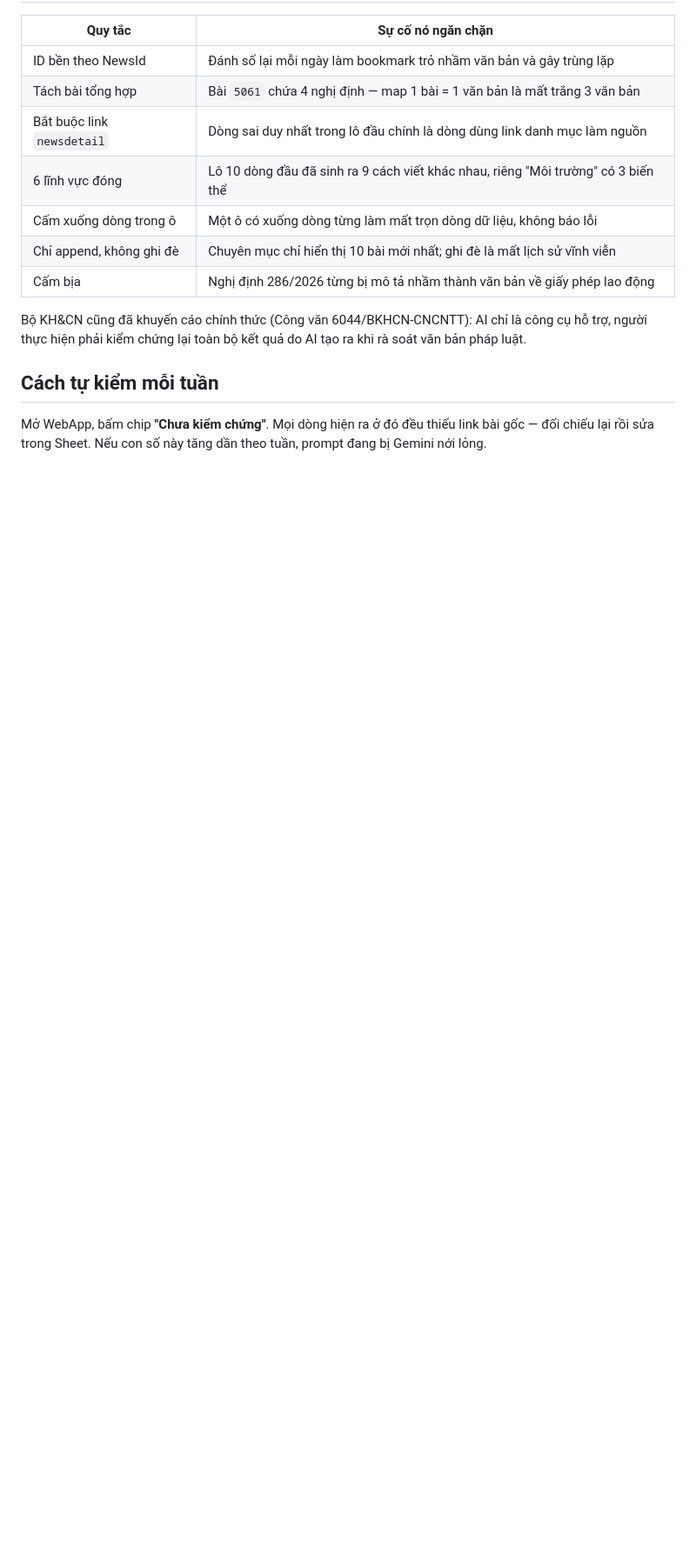
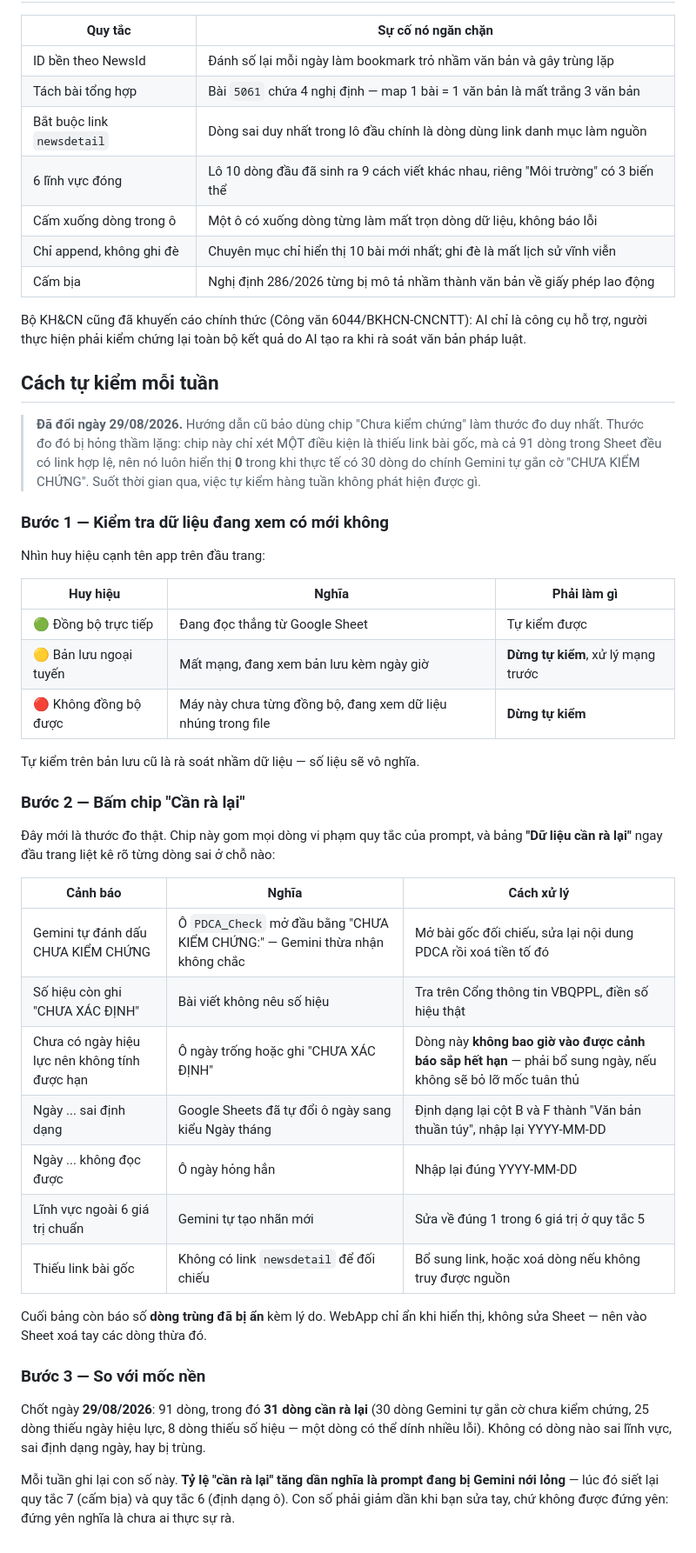
Before and after one commit to nguyenhuutuanmemory-cloud/dnieza-portal, a Markdown page: PROMPT_GEMINI_8H_SANG.md, the part around one of its changes. Shown at 87% size. Drawn GitHub-style; blank space fills up the shorter version.

Commit message:
Viết lại quy trình tự kiểm hàng tuần trong prompt
Hướng dẫn cũ bảo dùng chip "Chưa kiểm chứng" làm thước đo duy nhất. Thước đo
đó hỏng thầm lặng: chip chỉ xét MỘT điều kiện là thiếu link bài gốc, mà cả 91
dòng trong Sheet đều có link hợp lệ, nên nó luôn hiện 0 — trong khi thực tế
có 30 dòng do chính Gemini tự gắn cờ "CHƯA KIỂM CHỨNG". Việc tự kiểm hàng
tuần vì thế không phát hiện được gì suốt thời gian qua.

Thay bằng quy trình 3 bước:
- Bước 1: xem huy hiệu đồng bộ trước. Bước này mới, phát sinh vì app nay có
  bản lưu ngoại tuyến — rất dễ ngồi rà soát cả buổi trên dữ liệu tuần trước
  mà không hay. Vàng hoặc đỏ thì dừng, xử lý mạng xong mới rà.
- Bước 2: dùng chip "Cần rà lại". Bảng tra 7 loại cảnh báo, mỗi loại kèm
  cách xử lý cụ thể. Nêu rõ app chỉ ẩn dòng trùng khi hiển thị, không sửa
  Sheet, nên vẫn phải vào xoá tay.
- Bước 3: so với mốc nền 29/08/2026 là 91 dòng / 31 cần rà lại. Kèm lưu ý
  chỉ số đứng yên cũng là dấu hiệu xấu, nghĩa là chưa ai thực sự rà.

Sửa luôn câu dẫn ở đầu file cho khớp thước đo mới.

Co-Authored-By: Claude Opus 5 <noreply@anthropic.com>

```diff
--- a/PROMPT_GEMINI_8H_SANG.md
+++ b/PROMPT_GEMINI_8H_SANG.md
@@ -135,5 +136,48 @@ người thực hiện phải kiểm chứng lại toàn bộ kết quả do AI
 
 ## Cách tự kiểm mỗi tuần
 
-Mở WebApp, bấm chip **"Chưa kiểm chứng"**. Mọi dòng hiện ra ở đó đều thiếu link bài gốc —
-đối chiếu lại rồi sửa trong Sheet. Nếu con số này tăng dần theo tuần, prompt đang bị Gemini nới lỏng.
+> **Đã đổi ngày 29/08/2026.** Hướng dẫn cũ bảo dùng chip "Chưa kiểm chứng" làm thước đo
+> duy nhất. Thước đo đó bị hỏng thầm lặng: chip này chỉ xét MỘT điều kiện là thiếu link bài
+> gốc, mà cả 91 dòng trong Sheet đều có link hợp lệ, nên nó luôn hiển thị **0** trong khi
+> thực tế có 30 dòng do chính Gemini tự gắn cờ "CHƯA KIỂM CHỨNG". Suốt thời gian qua, việc
+> tự kiểm hàng tuần không phát hiện được gì.
+
+### Bước 1 — Kiểm tra dữ liệu đang xem có mới không
+
+Nhìn huy hiệu cạnh tên app trên đầu trang:
+
+| Huy hiệu | Nghĩa | Phải làm gì |
+|---|---|---|
+| 🟢 Đồng bộ trực tiếp | Đang đọc thẳng từ Google Sheet | Tự kiểm được |
+| 🟡 Bản lưu ngoại tuyến | Mất mạng, đang xem bản lưu kèm ngày giờ | **Dừng tự kiểm**, xử lý mạng trước |
+| 🔴 Không đồng bộ được | Máy này chưa từng đồng bộ, đang xem dữ liệu nhúng trong file | **Dừng tự kiểm** |
+
+Tự kiểm trên bản lưu cũ là rà soát nhầm dữ liệu — số liệu sẽ vô nghĩa.
+
+### Bước 2 — Bấm chip "Cần rà lại"
+
+Đây mới là thước đo thật. Chip này gom mọi dòng vi phạm quy tắc của prompt, và bảng
+**"Dữ liệu cần rà lại"** ngay đầu trang liệt kê rõ từng dòng sai ở chỗ nào:
+
+| Cảnh báo | Nghĩa | Cách xử lý |
+|---|---|---|
+| Gemini tự đánh dấu CHƯA KIỂM CHỨNG | Ô `PDCA_Check` mở đầu bằng "CHƯA KIỂM CHỨNG:" — Gemini thừa nhận không chắc | Mở bài gốc đối chiếu, sửa lại nội dung PDCA rồi xoá tiền tố đó |
+| Số hiệu còn ghi "CHƯA XÁC ĐỊNH" | Bài viết không nêu số hiệu | Tra trên Cổng thông tin VBQPPL, điền số hiệu thật |
+| Chưa có ngày hiệu lực nên không tính được hạn | Ô ngày trống hoặc ghi "CHƯA XÁC ĐỊNH" | Dòng này **không bao giờ vào được cảnh báo sắp hết hạn** — phải bổ sung ngày, nếu không sẽ bỏ lỡ mốc tuân thủ |
+| Ngày ... sai định dạng | Google Sheets đã tự đổi ô ngày sang kiểu Ngày tháng | Định dạng lại cột B và F thành "Văn bản thuần túy", nhập lại YYYY-MM-DD |
+| Ngày ... không đọc được | Ô ngày hỏng hẳn | Nhập lại đúng YYYY-MM-DD |
+| Lĩnh vực ngoài 6 giá trị chuẩn | Gemini tự tạo nhãn mới | Sửa về đúng 1 trong 6 giá trị ở quy tắc 5 |
+| Thiếu link bài gốc | Không có link `newsdetail` để đối chiếu | Bổ sung link, hoặc xoá dòng nếu không truy được nguồn |
+
+Cuối bảng còn báo số **dòng trùng đã bị ẩn** kèm lý do. WebApp chỉ ẩn khi hiển thị, không
+sửa Sheet — nên vào Sheet xoá tay các dòng thừa đó.
+
+### Bước 3 — So với mốc nền
+
+Chốt ngày **29/08/2026**: 91 dòng, trong đó **31 dòng cần rà lại**
+(30 dòng Gemini tự gắn cờ chưa kiểm chứng, 25 dòng thiếu ngày hiệu lực, 8 dòng thiếu số hiệu —
+một dòng có thể dính nhiều lỗi). Không có dòng nào sai lĩnh vực, sai định dạng ngày, hay bị trùng.
+
+Mỗi tuần ghi lại con số này. **Tỷ lệ "cần rà lại" tăng dần nghĩa là prompt đang bị Gemini nới lỏng** —
+lúc đó siết lại quy tắc 7 (cấm bịa) và quy tắc 6 (định dạng ô). Con số phải giảm dần khi bạn
+sửa tay, chứ không được đứng yên: đứng yên nghĩa là chưa ai thực sự rà.
```
Also changed, not shown: other parts of PROMPT_GEMINI_8H_SANG.md (+2 -1 lines).
